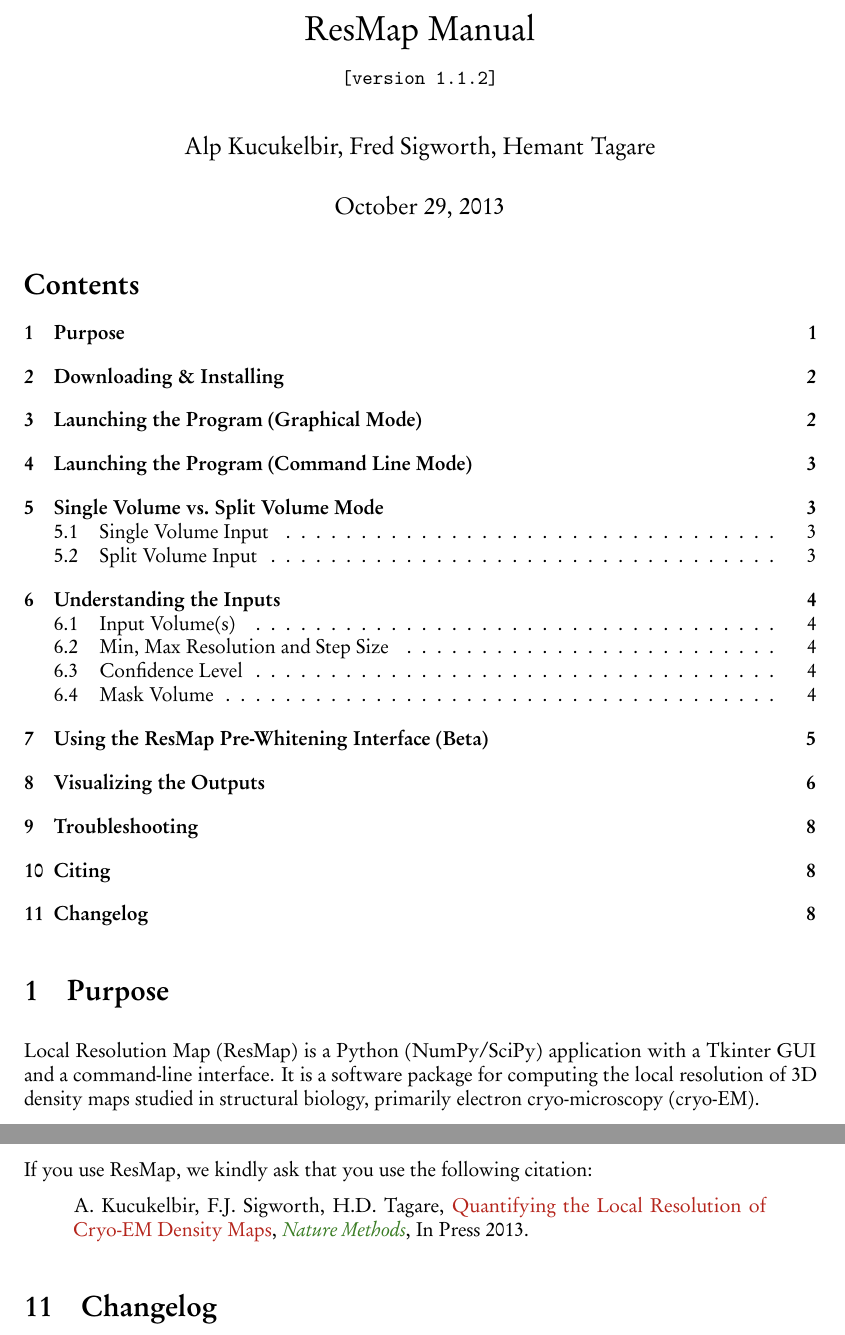
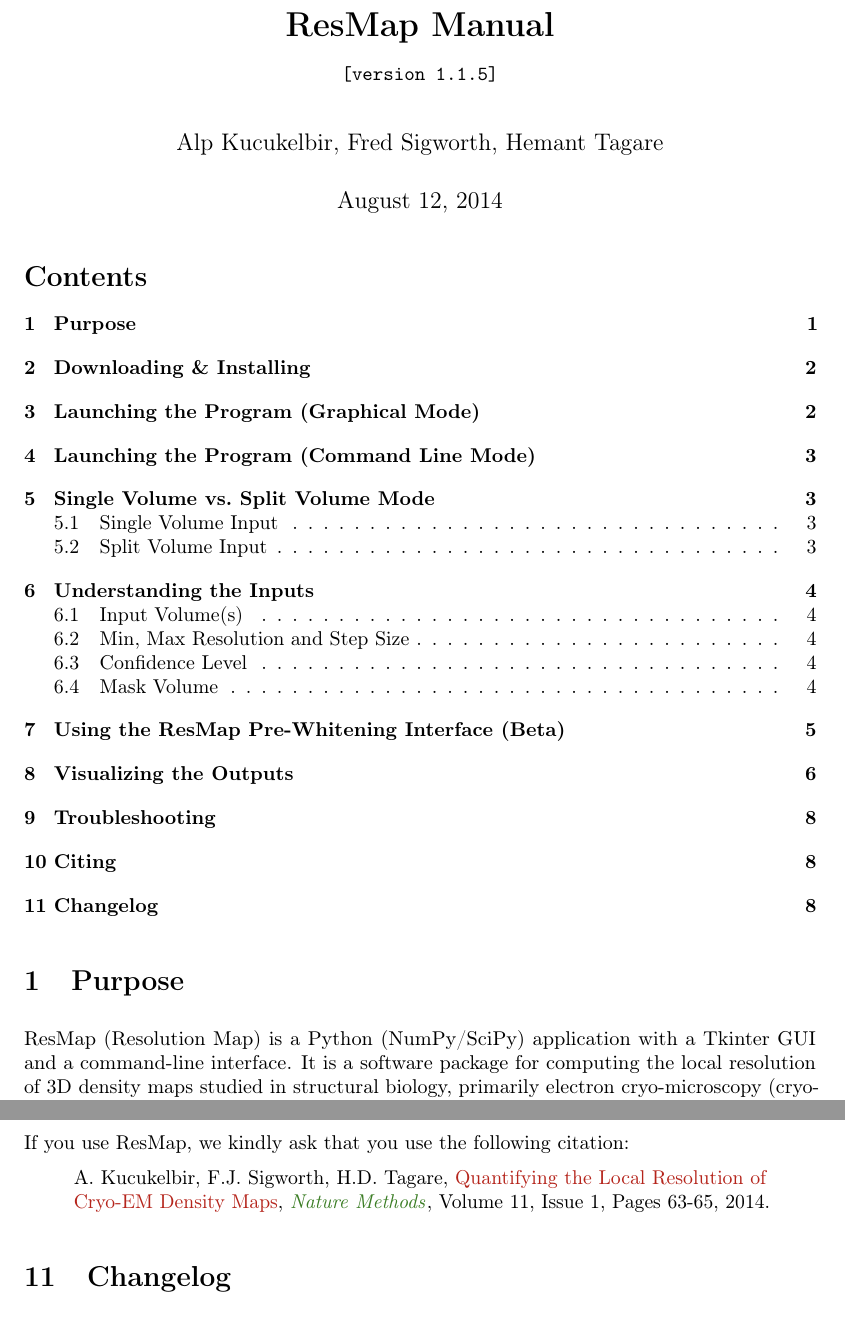
Before and after one commit to akucukelbir/resmap-docs, a LaTeX document (manual/ResMap-manual.tex): two parts of pages 1 and 8 of 8, joined at a grey line, cut so that both start at the same text. The pictures show the PDF file manual/ResMap-manual.pdf that the author committed with the source.

Commit message:
updated manual to 1.1.5

```diff
--- a/manual/ResMap-manual.tex
+++ b/manual/ResMap-manual.tex
@@ -41,9 +41,9 @@
 }
 
 
-\title{ResMap Manual\break {\normalsize\texttt{[version 1.1.2]}}}
+\title{\textbf{ResMap Manual}\break {\normalsize\texttt{[version 1.1.5]}}}
 \author{Alp Kucukelbir, Fred Sigworth, Hemant Tagare}
-\date{October 29, 2013}
+\date{August 12, 2014}
 
 \begin{document}
 \maketitle
@@ -51,7 +51,7 @@
 \tableofcontents
 
 \section{Purpose}
-Local Resolution Map (ResMap) is a Python (NumPy/SciPy) application with a Tkinter GUI and a command-line interface. It is a software package for computing the local resolution of 3D density maps studied in structural biology, primarily electron cryo-microscopy (cryo-EM).
+ResMap (Resolution Map) is a Python (NumPy/SciPy) application with a Tkinter GUI and a command-line interface. It is a software package for computing the local resolution of 3D density maps studied in structural biology, primarily electron cryo-microscopy (cryo-EM).
 
 \newpage
 
@@ -279,7 +279,7 @@
 If you use ResMap, we kindly ask that you use the following citation:
 
 \begin{quote}
-	A.~Kucukelbir, F.J.~Sigworth, H.D.~Tagare, \textcolor{BrickRed}{Quantifying the Local Resolution of Cryo-EM Density Maps}, \textcolor{OliveGreen}{\emph{Nature Methods}}, In Press 2013.
+	A.~Kucukelbir, F.J.~Sigworth, H.D.~Tagare, \textcolor{BrickRed}{Quantifying the Local Resolution of Cryo-EM Density Maps}, \textcolor{OliveGreen}{\emph{Nature Methods}}, Volume 11, Issue 1, Pages 63-65, 2014.
 \end{quote}
 
 \section{Changelog}
```
Also changed, not shown: manual/ResMap-manual.pdf, manual/ResMap-manual.tex (4 more changed lines).
